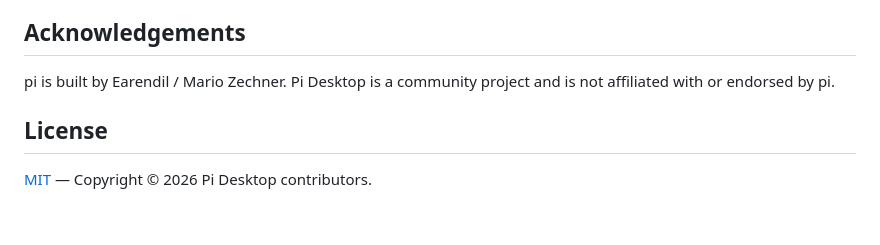
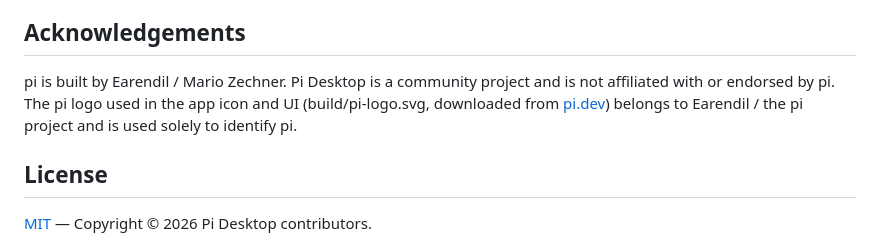
Before and after one commit to azygoss/pi-desktop, a Markdown page: README.md, the part around the change. Drawn GitHub-style; blank space fills up the shorter version.

```diff
--- a/README.md
+++ b/README.md
@@ -123,7 +123,10 @@ keys or session contents into issues.
 ## Acknowledgements
 
 pi is built by Earendil / Mario Zechner. Pi Desktop is a community
-project and is not affiliated with or endorsed by pi.
+project and is not affiliated with or endorsed by pi. The pi logo used in
+the app icon and UI (build/pi-logo.svg, downloaded from
+[pi.dev](https://pi.dev/logo.svg)) belongs to Earendil / the pi project and
+is used solely to identify pi.
 
 ## License
 
```
Also changed, not shown: build/icon.png, 4 other files.
